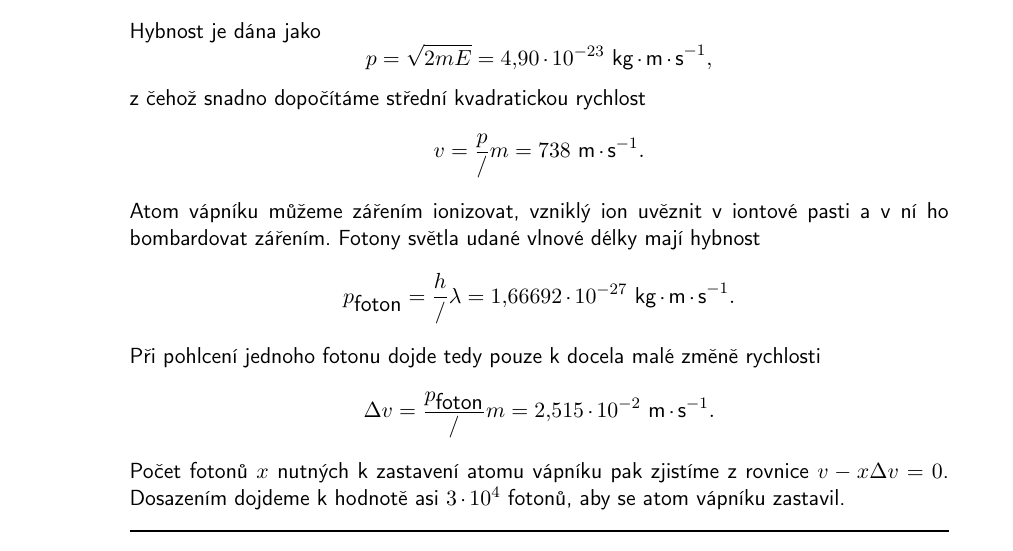
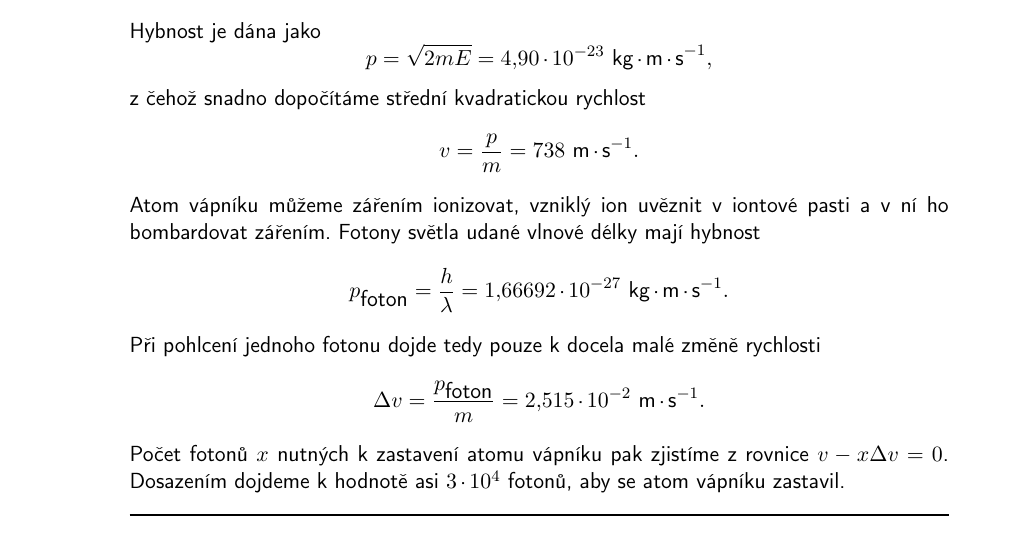
Before and after one commit to PHOTOX/KvantovaChemieSkripta-OLD, a LaTeX document (PIGA2014_KvantovaChemie.tex, which reads texty/historie.tex): part of page 14 of 153, cut so that both start at the same text. Compiled offline with pdfLaTeX.

Commit message:
kapitola 2: nova revize

```diff
--- a/texty/historie.tex
+++ b/texty/historie.tex
@@ -201,15 +201,15 @@ p = \sqrt{2 m E} = 4{,}90 \cdot 10^{-23} \mbox{ kg\cdot m\cdot s}^{-1},
 \end{displaymath}
 z čehož snadno dopočítáme střední kvadratickou rychlost
 \begin{displaymath}
-v = \frac{p}/{m} = 738 \mbox{ m\cdot s}^{-1}.
+v = \frac{p}{m} = 738 \mbox{ m\cdot s}^{-1}.
 \end{displaymath}
 Atom vápníku můžeme zářením ionizovat, vzniklý ion uvěznit v iontové pasti a v ní ho bombardovat zářením. Fotony světla udané vlnové délky mají hybnost
 \begin{displaymath}
-p_{\mbox{foton}}= \frac{h}/{\lambda} = 1{,}66692 \cdot 10^{-27} \mbox{ kg\cdot m\cdot s}^{-1}.
+p_{\mbox{foton}}= \frac{h}{\lambda} = 1{,}66692 \cdot 10^{-27} \mbox{ kg\cdot m\cdot s}^{-1}.
 \end{displaymath}
 Při pohlcení jednoho fotonu dojde tedy pouze k docela malé změně rychlosti
 \begin{displaymath}
-\Delta v = \frac{p_{\mbox{foton}}}/{m} = 2{,}515 \cdot 10^{-2} \mbox{ m\cdot s}^{-1}.
+\Delta v = \frac{p_{\mbox{foton}}}{m} = 2{,}515 \cdot 10^{-2} \mbox{ m\cdot s}^{-1}.
 \end{displaymath}
 Počet fotonů $x$ nutných k zastavení atomu vápníku pak zjistíme z rovnice $v - x \Delta v =0$. Dosazením dojdeme k hodnotě asi $3 \cdot 10^4$ fotonů, aby se atom vápníku zastavil.
 \end{priklad}
```
Also changed, not shown: texty/historie.tex (2 more changed lines).
